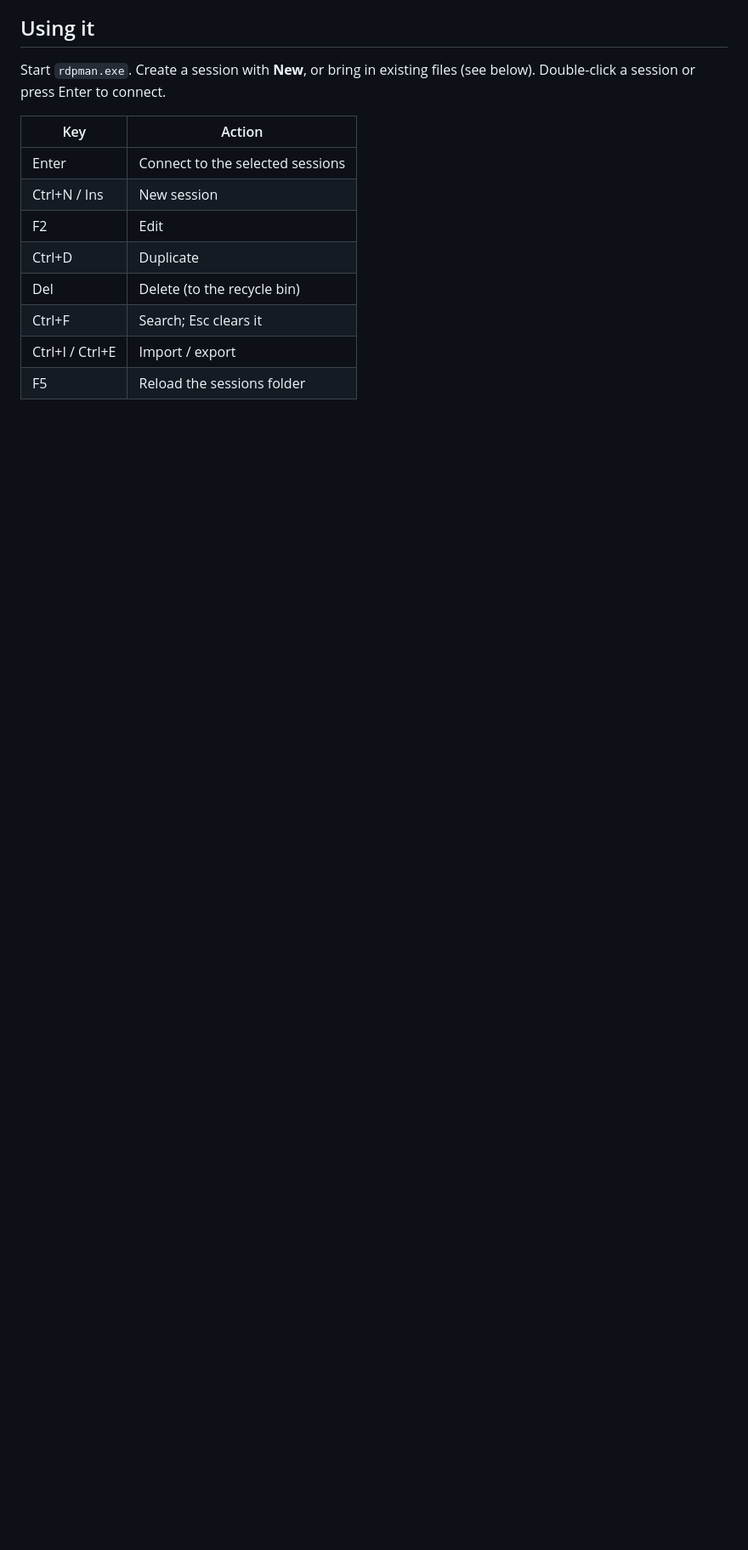
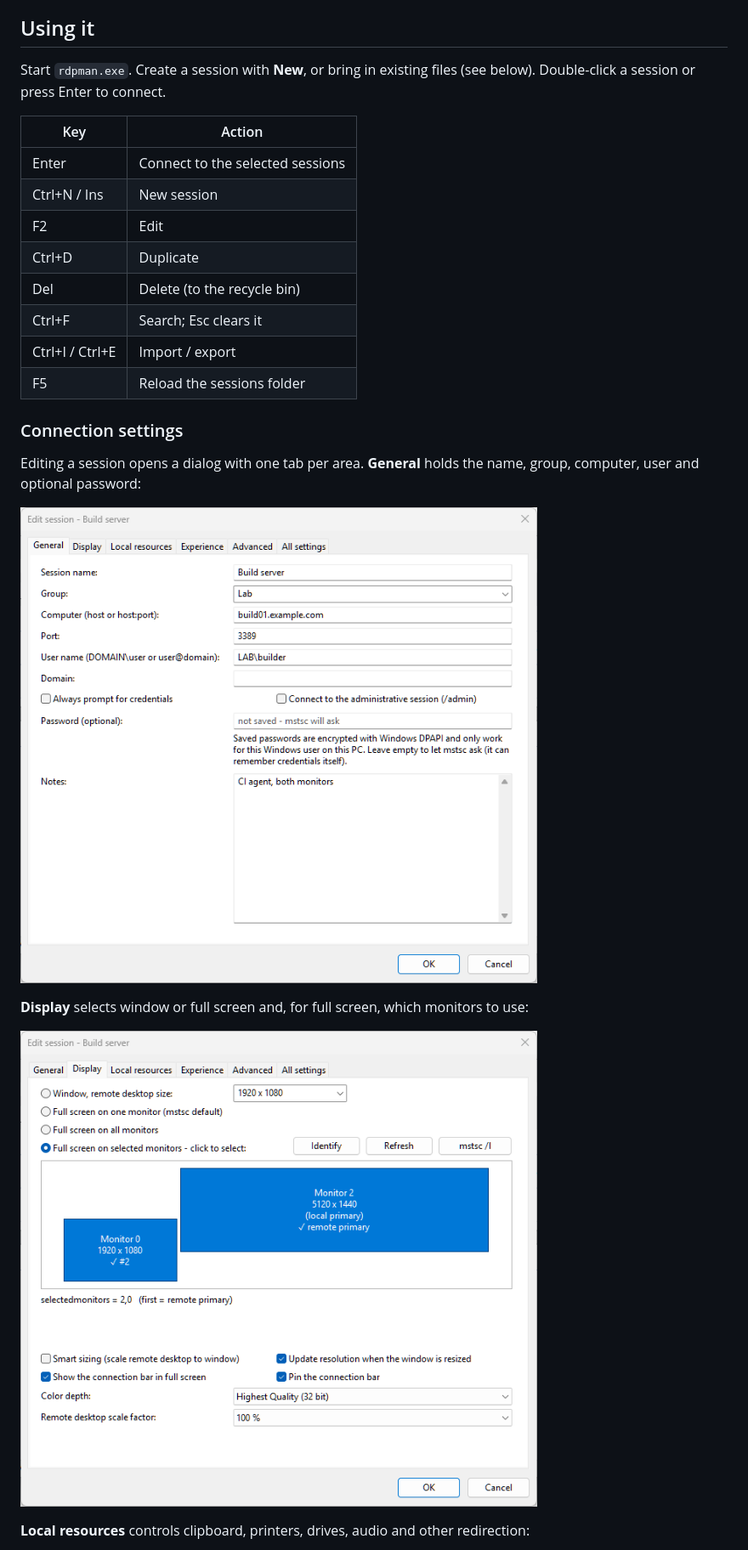
Before and after one commit to mikedyke/rdpman, a Markdown page: README.md, the part around one of its changes. Shown at 85% size. GitHub-like rendering; pictures changed too: docs/edit-display.png (added), docs/edit-general.png (added); blank space fills up the shorter version.

Commit message:
Add screenshots to README, set version to 0.1
Co-Authored-By: Claude Fable 5.2 <noreply@anthropic.com>

```diff
--- a/README.md
+++ b/README.md
@@ -43,3 +45,17 @@ Double-click a session or press Enter to connect.
 | Ctrl+F | Search; Esc clears it |
 | Ctrl+I / Ctrl+E | Import / export |
 | F5 | Reload the sessions folder |
+
+### Connection settings
+
+Editing a session opens a dialog with one tab per area. **General** holds the name, group,
+computer, user and optional password:
+
+![General tab of the session editor](docs/edit-general.png)
+
+**Display** selects window or full screen and, for full screen, which monitors to use:
+
+![Display tab with the monitor picker](docs/edit-display.png)
+
+**Local resources** controls clipboard, printers, drives, audio and other redirection:
+
```
Also changed, not shown: other parts of README.md (+7 -0 lines), docs/edit-all-settings.png (added), docs/edit-local-resources.png (added), docs/sessions.png (added), 1 other file.
